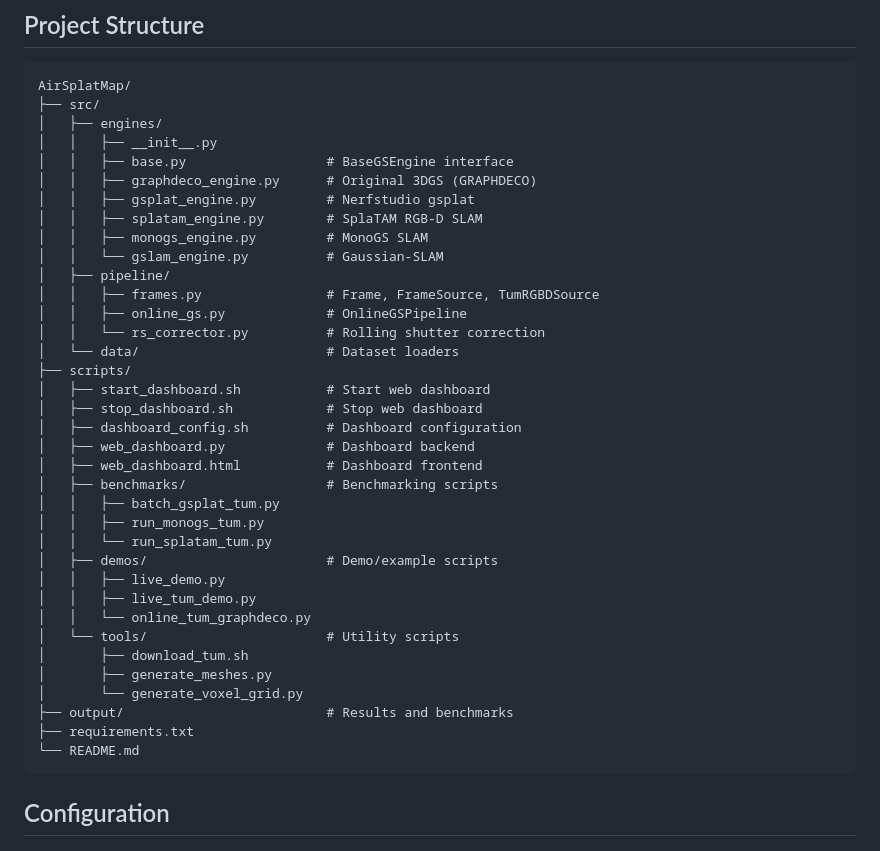
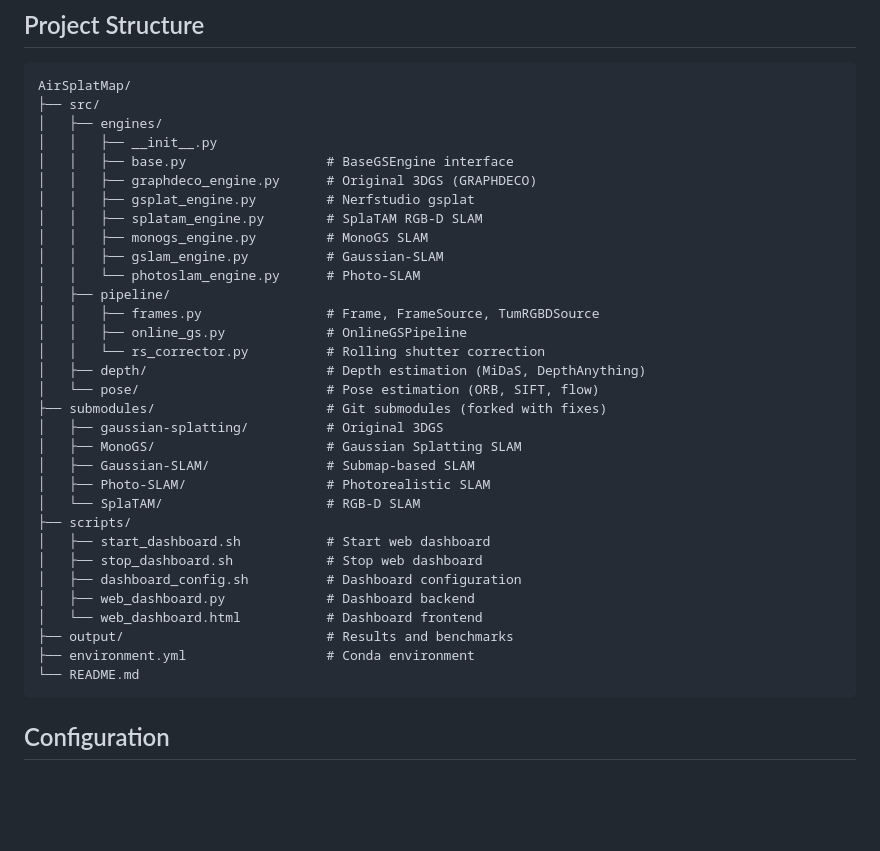
Before and after one commit to ParsaRezaei/AirSplatMap, a Markdown page: README.md, the part around the change printed below. Rendered like a GitHub page; blank space fills up the shorter version.

````diff
--- a/README.md
+++ b/README.md
@@ -277,32 +275,28 @@ AirSplatMap/
 │   │   ├── gsplat_engine.py         # Nerfstudio gsplat
 │   │   ├── splatam_engine.py        # SplaTAM RGB-D SLAM
 │   │   ├── monogs_engine.py         # MonoGS SLAM
-│   │   └── gslam_engine.py          # Gaussian-SLAM
+│   │   ├── gslam_engine.py          # Gaussian-SLAM
+│   │   └── photoslam_engine.py      # Photo-SLAM
 │   ├── pipeline/
 │   │   ├── frames.py                # Frame, FrameSource, TumRGBDSource
 │   │   ├── online_gs.py             # OnlineGSPipeline
 │   │   └── rs_corrector.py          # Rolling shutter correction
-│   └── data/                        # Dataset loaders
+│   ├── depth/                       # Depth estimation (MiDaS, DepthAnything)
+│   └── pose/                        # Pose estimation (ORB, SIFT, flow)
+├── submodules/                      # Git submodules (forked with fixes)
+│   ├── gaussian-splatting/          # Original 3DGS
+│   ├── MonoGS/                      # Gaussian Splatting SLAM
+│   ├── Gaussian-SLAM/               # Submap-based SLAM
+│   ├── Photo-SLAM/                  # Photorealistic SLAM
+│   └── SplaTAM/                     # RGB-D SLAM
 ├── scripts/
 │   ├── start_dashboard.sh           # Start web dashboard
 │   ├── stop_dashboard.sh            # Stop web dashboard
 │   ├── dashboard_config.sh          # Dashboard configuration
 │   ├── web_dashboard.py             # Dashboard backend
-│   ├── web_dashboard.html           # Dashboard frontend
-│   ├── benchmarks/                  # Benchmarking scripts
-│   │   ├── batch_gsplat_tum.py
-│   │   ├── run_monogs_tum.py
-│   │   └── run_splatam_tum.py
-│   ├── demos/                       # Demo/example scripts
-│   │   ├── live_demo.py
-│   │   ├── live_tum_demo.py
-│   │   └── online_tum_graphdeco.py
-│   └── tools/                       # Utility scripts
-│       ├── download_tum.sh
-│       ├── generate_meshes.py
-│       └── generate_voxel_grid.py
+│   └── web_dashboard.html           # Dashboard frontend
 ├── output/                          # Results and benchmarks
-├── requirements.txt
+├── environment.yml                  # Conda environment
 └── README.md
 ```
 
````
Also changed, not shown: other parts of README.md (+47 -49 lines).
